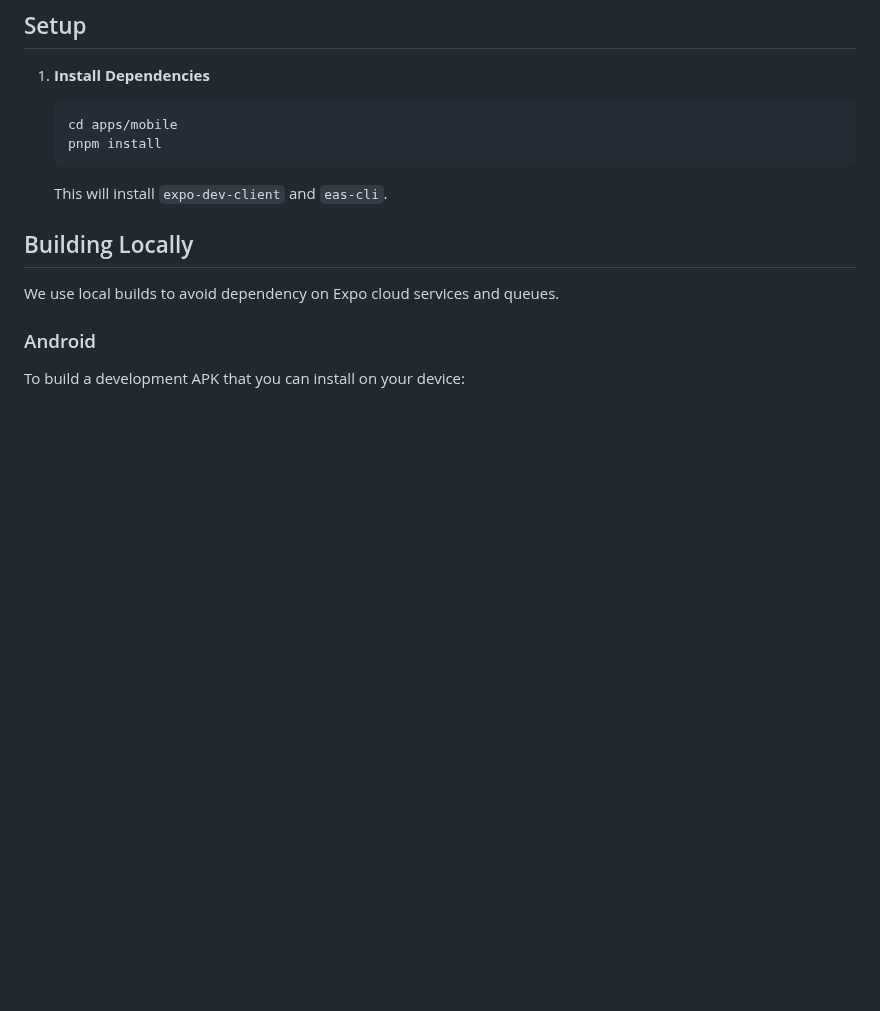
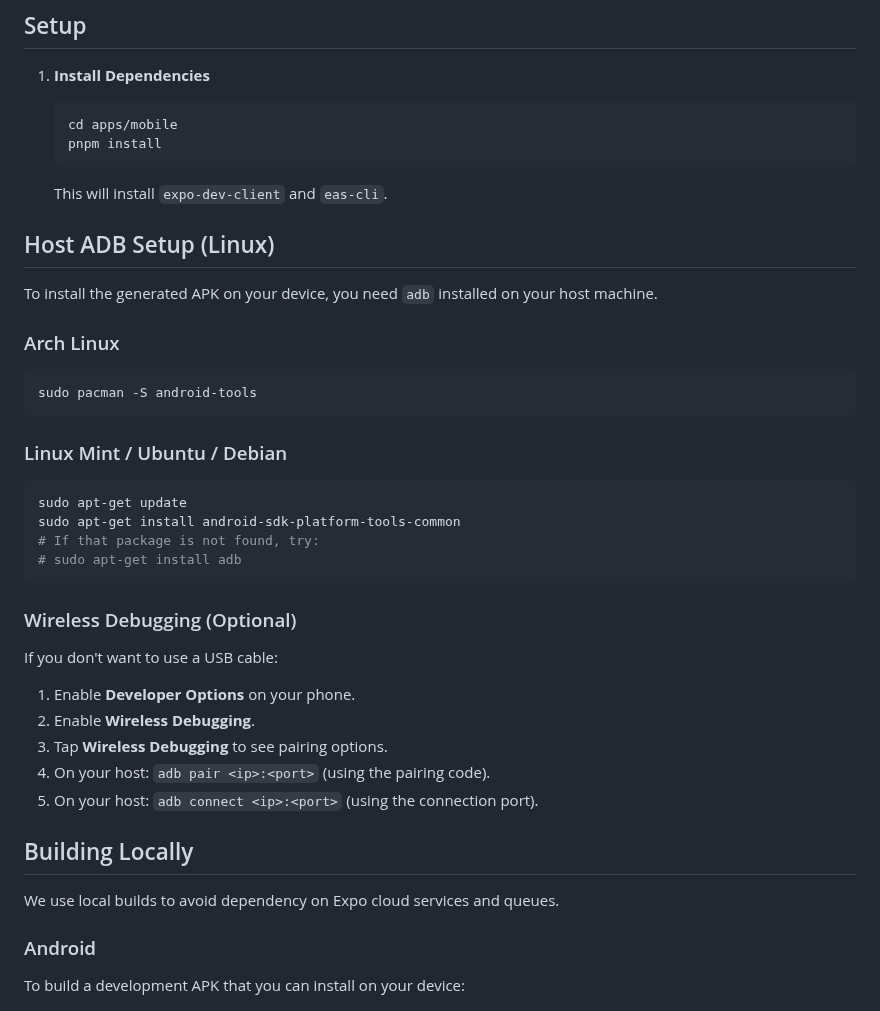
Before and after one commit to ScottMorris/liminal-notes, a Markdown page: apps/mobile/DEVELOPMENT_BUILD.md, the part around the change. GitHub-like rendering; blank space fills up the shorter version.

Commit message:
docs(mobile): add host adb setup instructions
- Add "Host ADB Setup" section to DEVELOPMENT_BUILD.md
- Include installation instructions for Arch Linux and Debian/Mint
- Include Wireless Debugging steps

````diff
--- a/apps/mobile/DEVELOPMENT_BUILD.md
+++ b/apps/mobile/DEVELOPMENT_BUILD.md
@@ -34,6 +34,35 @@ pnpm eas --version
     ```
 
     This will install `expo-dev-client` and `eas-cli`.
+
+## Host ADB Setup (Linux)
+
+To install the generated APK on your device, you need `adb` installed on your host machine.
+
+### Arch Linux
+
+```bash
+sudo pacman -S android-tools
+```
+
+### Linux Mint / Ubuntu / Debian
+
+```bash
+sudo apt-get update
+sudo apt-get install android-sdk-platform-tools-common
+# If that package is not found, try:
+# sudo apt-get install adb
+```
+
+### Wireless Debugging (Optional)
+
+If you don't want to use a USB cable:
+
+1.  Enable **Developer Options** on your phone.
+2.  Enable **Wireless Debugging**.
+3.  Tap **Wireless Debugging** to see pairing options.
+4.  On your host: `adb pair <ip>:<port>` (using the pairing code).
+5.  On your host: `adb connect <ip>:<port>` (using the connection port).
 
 ## Building Locally
 
````
